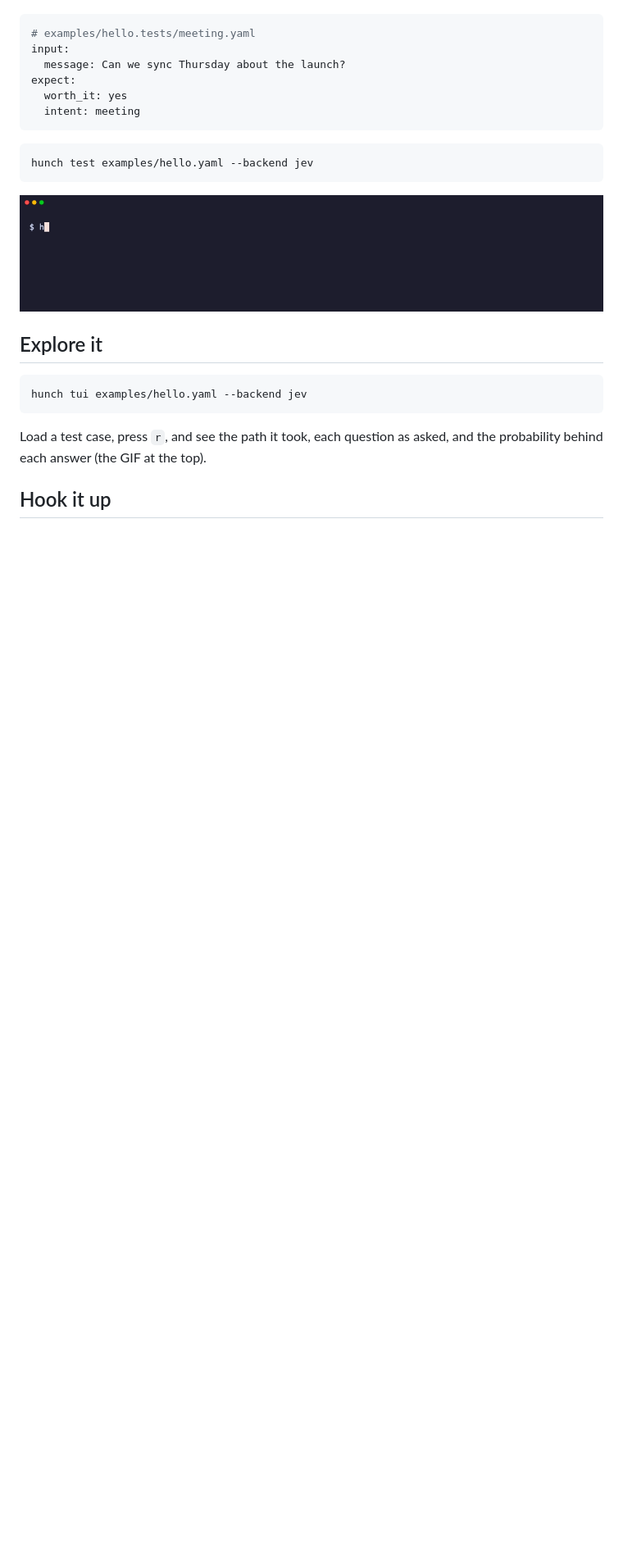
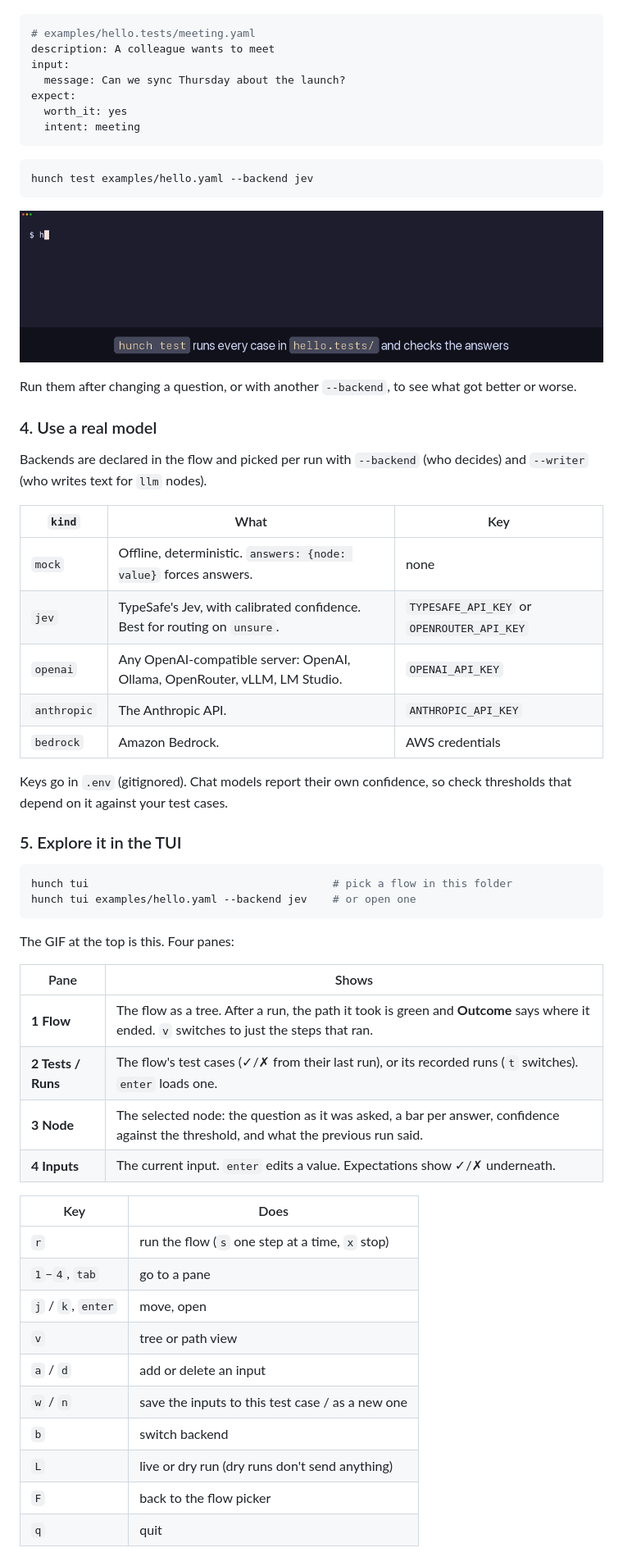
Before and after one commit to Andree37/hunch, a Markdown page: README.md, the part around one of its changes. Shown at 82% size. Drawn GitHub-style; pictures changed too: docs/demo/hello-test.gif; blank space fills up the shorter version.

````diff
--- a/README.md
+++ b/README.md
@@ -57,6 +82,7 @@ each answer should be. Run them to compare models or catch regressions.
 
 ```yaml
 # examples/hello.tests/meeting.yaml
+description: A colleague wants to meet
 input:
   message: Can we sync Thursday about the launch?
 expect:
@@ -70,13 +96,51 @@ hunch test examples/hello.yaml --backend jev
 
 ![hunch test](docs/demo/hello-test.gif)
 
-## Explore it
+Run them after changing a question, or with another `--backend`, to see what
+got better or worse.
+
+### 4. Use a real model
+
+Backends are declared in the flow and picked per run with `--backend`
+(who decides) and `--writer` (who writes text for `llm` nodes).
+
+| `kind` | What | Key |
+|---|---|---|
+| `mock` | Offline, deterministic. `answers: {node: value}` forces answers. | none |
+| `jev` | TypeSafe's Jev, with calibrated confidence. Best for routing on `unsure`. | `TYPESAFE_API_KEY` or `OPENROUTER_API_KEY` |
+| `openai` | Any OpenAI-compatible server: OpenAI, Ollama, OpenRouter, vLLM, LM Studio. | `OPENAI_API_KEY` |
+| `anthropic` | The Anthropic API. | `ANTHROPIC_API_KEY` |
+| `bedrock` | Amazon Bedrock. | AWS credentials |
+
+Keys go in `.env` (gitignored). Chat models report their own confidence, so
+check thresholds that depend on it against your test cases.
+
+### 5. Explore it in the TUI
 
 ```sh
-hunch tui examples/hello.yaml --backend jev
+hunch tui                                      # pick a flow in this folder
+hunch tui examples/hello.yaml --backend jev    # or open one
 ```
 
-Load a test case, press `r`, and see the path it took, each question as asked,
-and the probability behind each answer (the GIF at the top).
+The GIF at the top is this. Four panes:
 
-## Hook it up
+| Pane | Shows |
+|---|---|
+| **1 Flow** | The flow as a tree. After a run, the path it took is green and **Outcome** says where it ended. `v` switches to just the steps that ran. |
+| **2 Tests / Runs** | The flow's test cases (✓/✗ from their last run), or its recorded runs (`t` switches). `enter` loads one. |
+| **3 Node** | The selected node: the question as it was asked, a bar per answer, confidence against the threshold, and what the previous run said. |
+| **4 Inputs** | The current input. `enter` edits a value. Expectations show ✓/✗ underneath. |
+
+| Key | Does |
+|---|---|
+| `r` | run the flow (`s` one step at a time, `x` stop) |
+| `1`–`4`, `tab` | go to a pane |
+| `j` / `k`, `enter` | move, open |
+| `v` | tree or path view |
+| `a` / `d` | add or delete an input |
+| `w` / `n` | save the inputs to this test case / as a new one |
+| `b` | switch backend |
+| `L` | live or dry run (dry runs don't send anything) |
+| `F` | back to the flow picker |
+| `q` | quit |
+
````
Also changed, not shown: other parts of README.md (+113 -21 lines), docs/demo/hello-run.gif, 10 other files.
